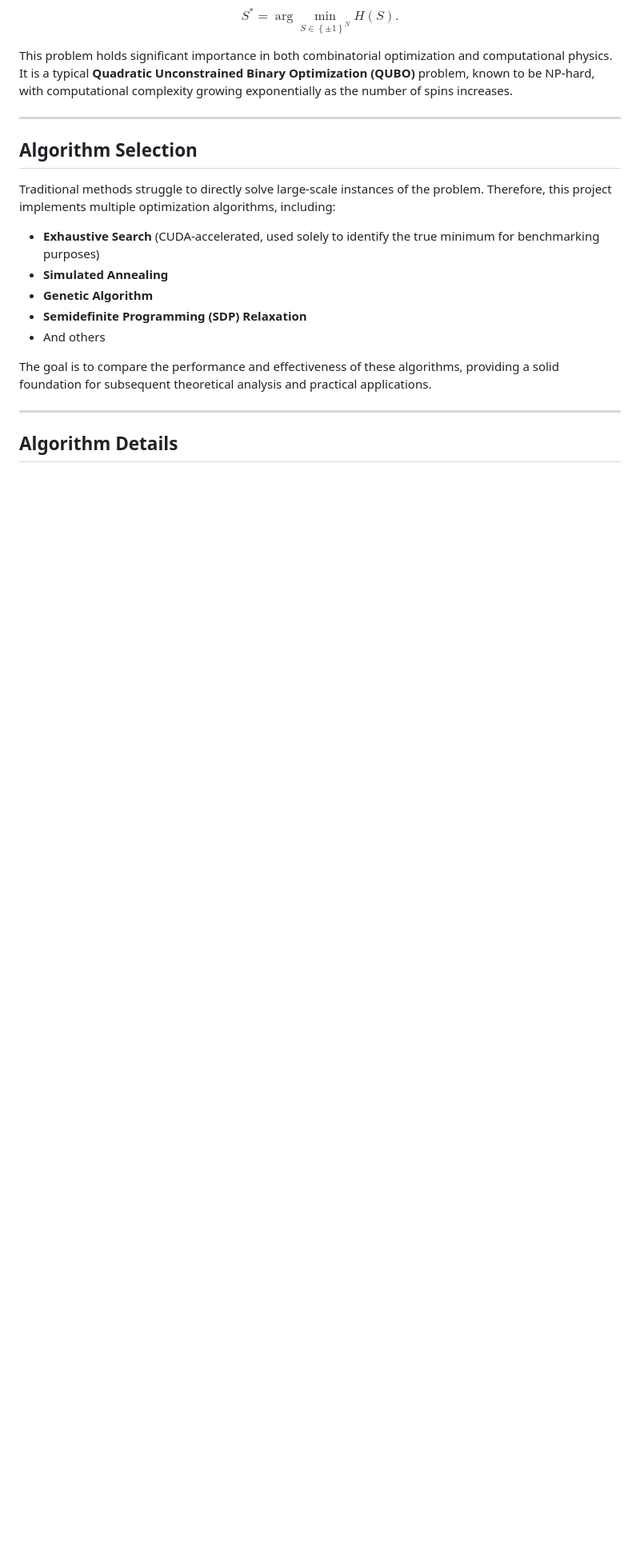
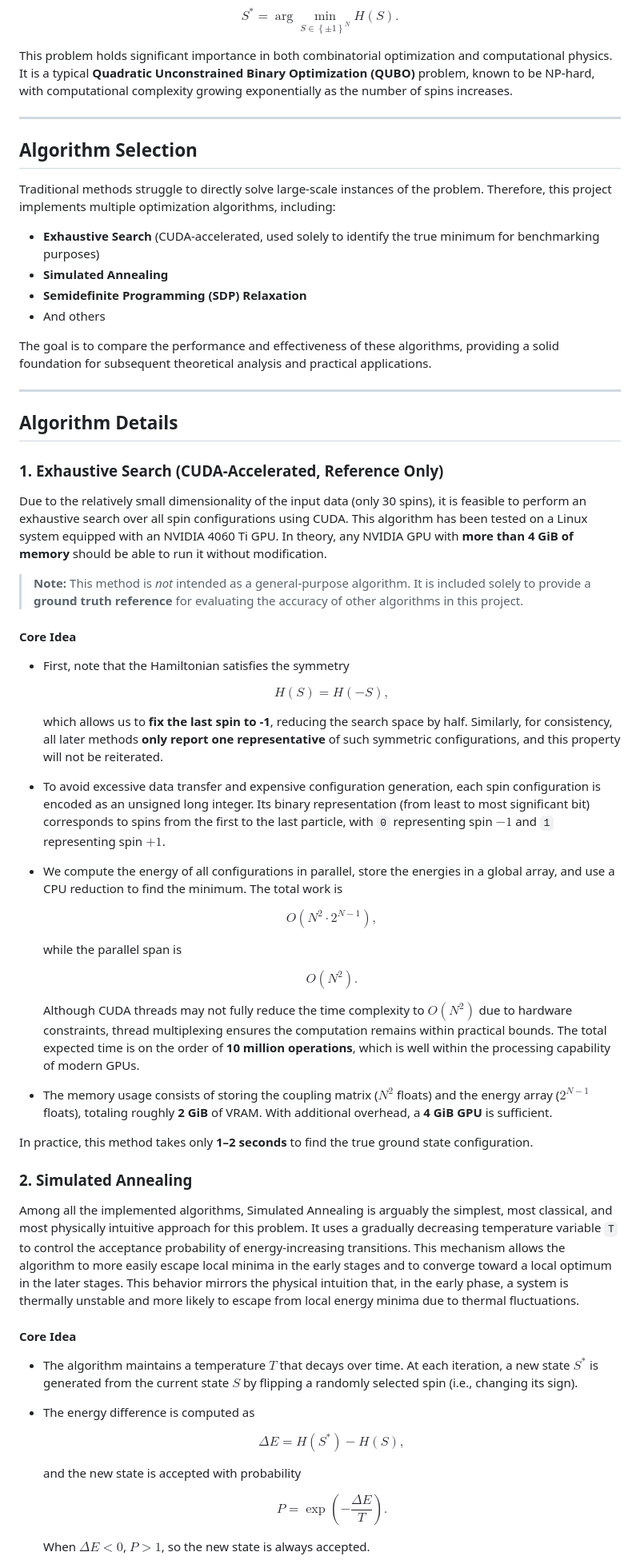
Before and after one commit to EulCau/SherringtonKirkpatrick, a Markdown page: README.md, the part around the change printed below. Shown: that part at 80% size. GitHub-like rendering; blank space fills up the shorter version.

```diff
--- a/README.md
+++ b/README.md
@@ -36,7 +36,6 @@ Traditional methods struggle to directly solve large-scale instances of the prob
 
 * **Exhaustive Search** (CUDA-accelerated, used solely to identify the true minimum for benchmarking purposes)
 * **Simulated Annealing**
-* **Genetic Algorithm**
 * **Semidefinite Programming (SDP) Relaxation**
 * And others
 
@@ -45,3 +44,64 @@ The goal is to compare the performance and effectiveness of these algorithms, pr
 ---
 
 ## Algorithm Details
+
+### 1. Exhaustive Search (CUDA-Accelerated, Reference Only)
+
+Due to the relatively small dimensionality of the input data (only 30 spins), it is feasible to perform an exhaustive search over all spin configurations using CUDA. This algorithm has been tested on a Linux system equipped with an NVIDIA 4060 Ti GPU. In theory, any NVIDIA GPU with **more than 4 GiB of memory** should be able to run it without modification.
+
+> **Note:** This method is *not* intended as a general-purpose algorithm. It is included solely to provide a **ground truth reference** for evaluating the accuracy of other algorithms in this project.
+
+#### Core Idea
+
+* First, note that the Hamiltonian satisfies the symmetry
+
+  $$
+  H\left(S\right) = H\left(-S\right),
+  $$
+
+  which allows us to **fix the last spin to -1**, reducing the search space by half.
+  Similarly, for consistency, all later methods **only report one representative** of such symmetric configurations, and this property will not be reiterated.
+
+* To avoid excessive data transfer and expensive configuration generation, each spin configuration is encoded as an unsigned long integer. Its binary representation (from least to most significant bit) corresponds to spins from the first to the last particle, with `0` representing spin $-1$ and `1` representing spin $+1$.
+
+* We compute the energy of all configurations in parallel, store the energies in a global array, and use a CPU reduction to find the minimum.
+  The total work is
+
+  $$
+  O\left(N^2 \cdot 2^{N-1}\right),
+  $$
+
+  while the parallel span is
+
+  $$
+  O\left(N^2\right).
+  $$
+
+  Although CUDA threads may not fully reduce the time complexity to $O\left(N^2\right)$ due to hardware constraints, thread multiplexing ensures the computation remains within practical bounds. The total expected time is on the order of **10 million operations**, which is well within the processing capability of modern GPUs.
+
+* The memory usage consists of storing the coupling matrix ($N^2$ floats) and the energy array ($2^{N-1}$ floats), totaling roughly **2 GiB** of VRAM. With additional overhead, a **4 GiB GPU** is sufficient.
+
+In practice, this method takes only **1–2 seconds** to find the true ground state configuration.
+
+### 2. Simulated Annealing
+
+Among all the implemented algorithms, Simulated Annealing is arguably the simplest, most classical, and most physically intuitive approach for this problem. It uses a gradually decreasing temperature variable `T` to control the acceptance probability of energy-increasing transitions. This mechanism allows the algorithm to more easily escape local minima in the early stages and to converge toward a local optimum in the later stages. This behavior mirrors the physical intuition that, in the early phase, a system is thermally unstable and more likely to escape from local energy minima due to thermal fluctuations.
+
+#### Core Idea
+
+* The algorithm maintains a temperature $T$ that decays over time. At each iteration, a new state $S^*$ is generated from the current state $S$ by flipping a randomly selected spin (i.e., changing its sign).
+
+* The energy difference is computed as
+
+  $$
+  \Delta E = H\left(S^*\right) - H\left(S\right),
+  $$
+
+  and the new state is accepted with probability
+
+  $$
+  P = \exp\left(-\frac{\Delta E}{T}\right).
+  $$
+
+  When $\Delta E < 0$, $P > 1$, so the new state is always accepted.
+
```
Also changed, not shown: other parts of README.md (+9 -0 lines).
